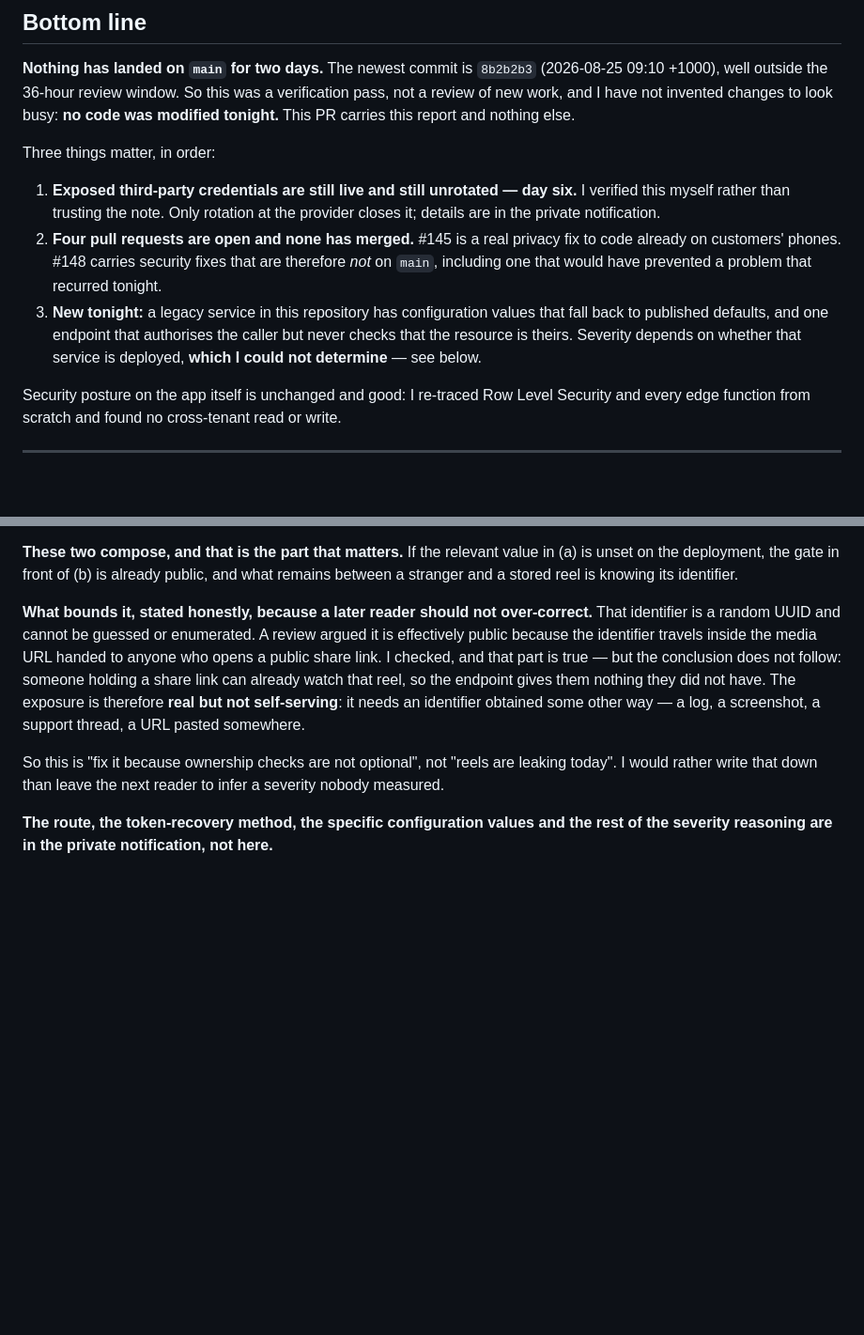
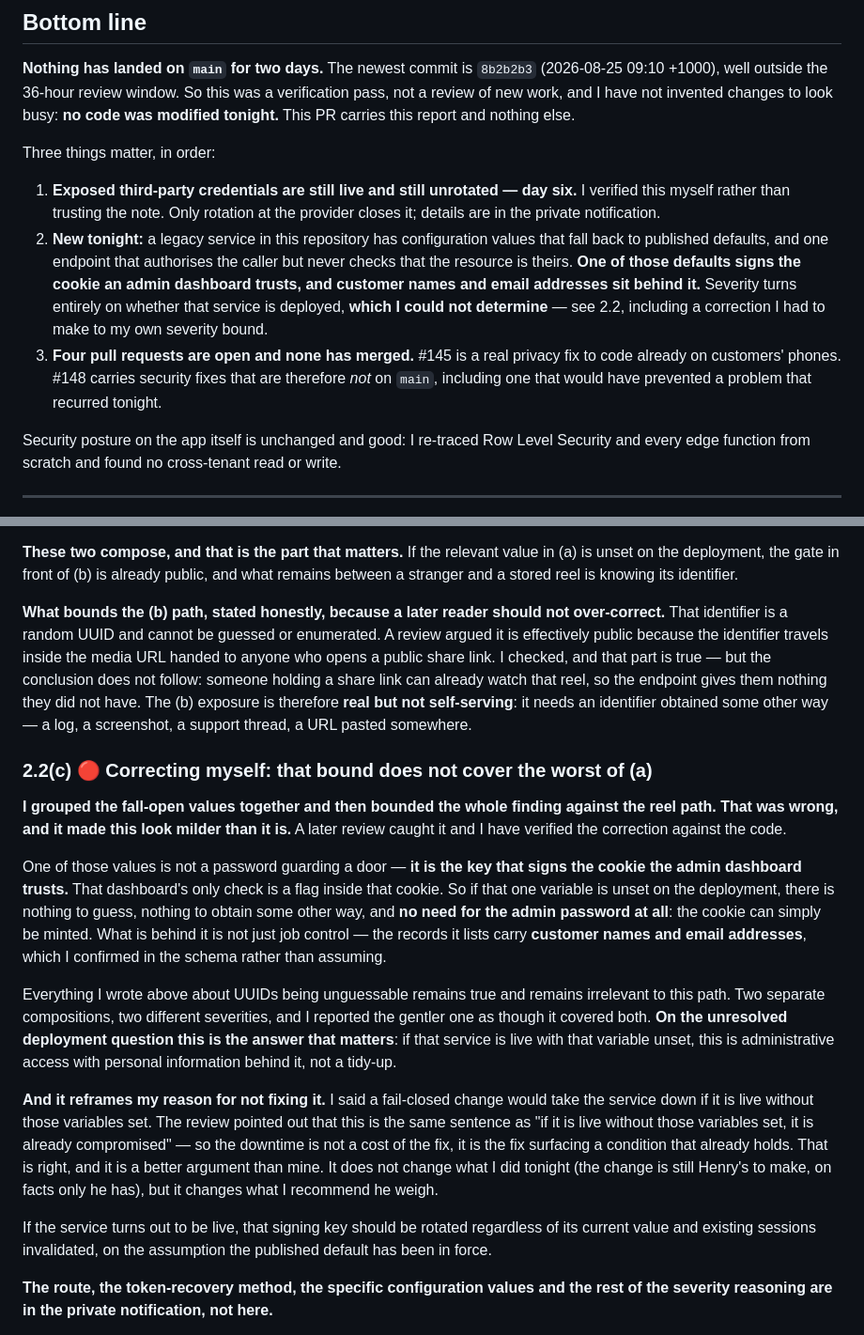
Before and after one commit to hendacow/Clippar, a Markdown page: reports/cto/2026-08-27.md, 2 parts joined by grey strips. Shown at 94% size. Rendered like a GitHub page; blank space fills up the shorter version.

Commit message:
Correct my own severity bound on 2.2 — it was too generous
I grouped the fall-open values together and bounded the whole finding against
the reel path ("needs an identifier obtained some other way"). That bound is
right for that path and does not cover the worst of the other one.

One of those values signs the cookie the admin dashboard trusts, and that
dashboard's only check is a flag inside the cookie. Unset on the deployment,
there is nothing to guess and no need for the password — and the records behind
it carry customer names and email addresses, which I confirmed in the schema.

Reported the gentler composition as though it covered both. Fixed, and promoted
in the summary: the deployment question is now the finding, not a footnote.

Also adopts a better argument than mine for the fix: fail-closed downtime is not
a cost, it is the fix surfacing a condition that already holds.

Co-Authored-By: Claude Opus 5 <noreply@anthropic.com>

```diff
--- a/reports/cto/2026-08-27.md
+++ b/reports/cto/2026-08-27.md
@@ -25,14 +25,17 @@ Three things matter, in order:
 1. **Exposed third-party credentials are still live and still unrotated — day
    six.** I verified this myself rather than trusting the note. Only rotation at
    the provider closes it; details are in the private notification.
-2. **Four pull requests are open and none has merged.** #145 is a real privacy
+2. **New tonight:** a legacy service in this repository has configuration values
+   that fall back to published defaults, and one endpoint that authorises the
+   caller but never checks that the resource is theirs. **One of those defaults
+   signs the cookie an admin dashboard trusts, and customer names and email
+   addresses sit behind it.** Severity turns entirely on whether that service is
+   deployed, **which I could not determine** — see 2.2, including a correction I
+   had to make to my own severity bound.
+3. **Four pull requests are open and none has merged.** #145 is a real privacy
    fix to code already on customers' phones. #148 carries security fixes that are
    therefore *not* on `main`, including one that would have prevented a problem
    that recurred tonight.
-3. **New tonight:** a legacy service in this repository has configuration values
-   that fall back to published defaults, and one endpoint that authorises the
-   caller but never checks that the resource is theirs. Severity depends on
-   whether that service is deployed, **which I could not determine** — see below.
 
 Security posture on the app itself is unchanged and good: I re-traced Row Level
 Security and every edge function from scratch and found no cross-tenant read or
@@ -142,19 +145,49 @@ installation of the app rather than per-user.
 in (a) is unset on the deployment, the gate in front of (b) is already public,
 and what remains between a stranger and a stored reel is knowing its identifier.
 
-**What bounds it, stated honestly, because a later reader should not
+**What bounds the (b) path, stated honestly, because a later reader should not
 over-correct.** That identifier is a random UUID and cannot be guessed or
 enumerated. A review argued it is effectively public because the identifier
 travels inside the media URL handed to anyone who opens a public share link. I
 checked, and that part is true — but the conclusion does not follow: someone
 holding a share link can already watch that reel, so the endpoint gives them
-nothing they did not have. The exposure is therefore **real but not
+nothing they did not have. The (b) exposure is therefore **real but not
 self-serving**: it needs an identifier obtained some other way — a log, a
 screenshot, a support thread, a URL pasted somewhere.
 
-So this is "fix it because ownership checks are not optional", not "reels are
-leaking today". I would rather write that down than leave the next reader to
-infer a severity nobody measured.
+### 2.2(c) 🔴 Correcting myself: that bound does not cover the worst of (a)
+
+**I grouped the fall-open values together and then bounded the whole finding
+against the reel path. That was wrong, and it made this look milder than it is.**
+A later review caught it and I have verified the correction against the code.
+
+One of those values is not a password guarding a door — **it is the key that
+signs the cookie the admin dashboard trusts.** That dashboard's only check is a
+flag inside that cookie. So if that one variable is unset on the deployment,
+there is nothing to guess, nothing to obtain some other way, and **no need for
+the admin password at all**: the cookie can simply be minted. What is behind it
+is not just job control — the records it lists carry **customer names and email
+addresses**, which I confirmed in the schema rather than assuming.
+
+Everything I wrote above about UUIDs being unguessable remains true and remains
+irrelevant to this path. Two separate compositions, two different severities, and
+I reported the gentler one as though it covered both. **On the unresolved
+deployment question this is the answer that matters**: if that service is live
+with that variable unset, this is administrative access with personal
+information behind it, not a tidy-up.
+
+**And it reframes my reason for not fixing it.** I said a fail-closed change
+would take the service down if it is live without those variables set. The review
+pointed out that this is the same sentence as "if it is live without those
+variables set, it is already compromised" — so the downtime is not a cost of the
+fix, it is the fix surfacing a condition that already holds. That is right, and
+it is a better argument than mine. It does not change what I did tonight (the
+change is still Henry's to make, on facts only he has), but it changes what I
+recommend he weigh.
+
+If the service turns out to be live, that signing key should be rotated
+regardless of its current value and existing sessions invalidated, on the
+assumption the published default has been in force.
 
 **The route, the token-recovery method, the specific configuration values and the
 rest of the severity reasoning are in the private notification, not here.**
```
